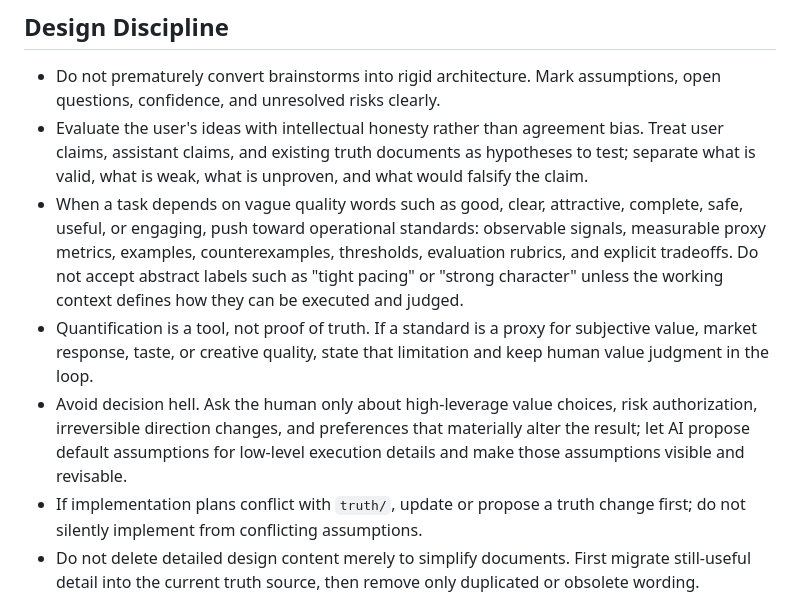
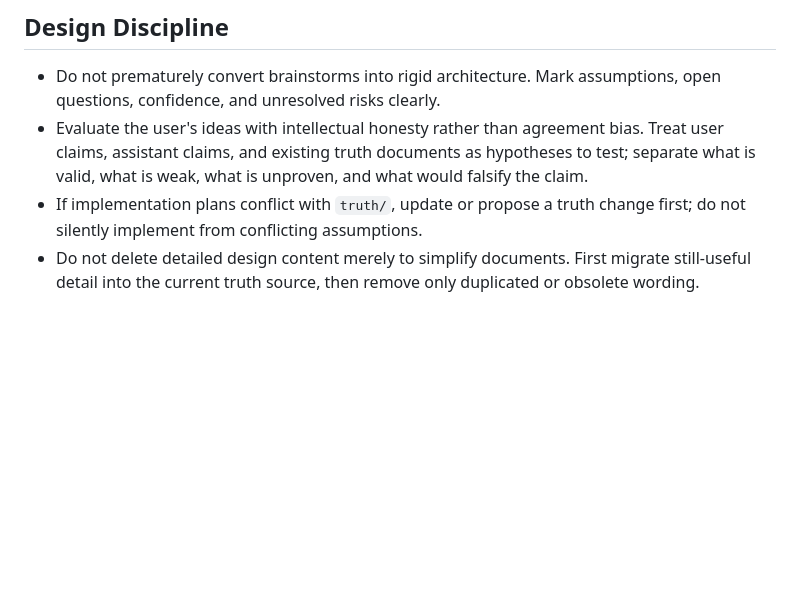
Before and after one commit to tiachuaxiyashua/jingu, a Markdown page: AGENTS.md, the part around the change. Drawn GitHub-style; blank space fills up the shorter version.

Commit message:
Remove exploratory standards from global rules

```diff
--- a/AGENTS.md
+++ b/AGENTS.md
@@ -16,9 +16,6 @@ Jingu means the golden headband on Sun Wukong. In this project it represents the
 
 - Do not prematurely convert brainstorms into rigid architecture. Mark assumptions, open questions, confidence, and unresolved risks clearly.
 - Evaluate the user's ideas with intellectual honesty rather than agreement bias. Treat user claims, assistant claims, and existing truth documents as hypotheses to test; separate what is valid, what is weak, what is unproven, and what would falsify the claim.
-- When a task depends on vague quality words such as good, clear, attractive, complete, safe, useful, or engaging, push toward operational standards: observable signals, measurable proxy metrics, examples, counterexamples, thresholds, evaluation rubrics, and explicit tradeoffs. Do not accept abstract labels such as "tight pacing" or "strong character" unless the working context defines how they can be executed and judged.
-- Quantification is a tool, not proof of truth. If a standard is a proxy for subjective value, market response, taste, or creative quality, state that limitation and keep human value judgment in the loop.
-- Avoid decision hell. Ask the human only about high-leverage value choices, risk authorization, irreversible direction changes, and preferences that materially alter the result; let AI propose default assumptions for low-level execution details and make those assumptions visible and revisable.
 - If implementation plans conflict with `truth/`, update or propose a truth change first; do not silently implement from conflicting assumptions.
 - Do not delete detailed design content merely to simplify documents. First migrate still-useful detail into the current truth source, then remove only duplicated or obsolete wording.
 - Do not treat a document shape, callable API, status label, or demo shell as completion. Mature completion means truth alignment, clear ownership, executable or reviewable path, tests or evidence, and explicit remaining risks.
```
